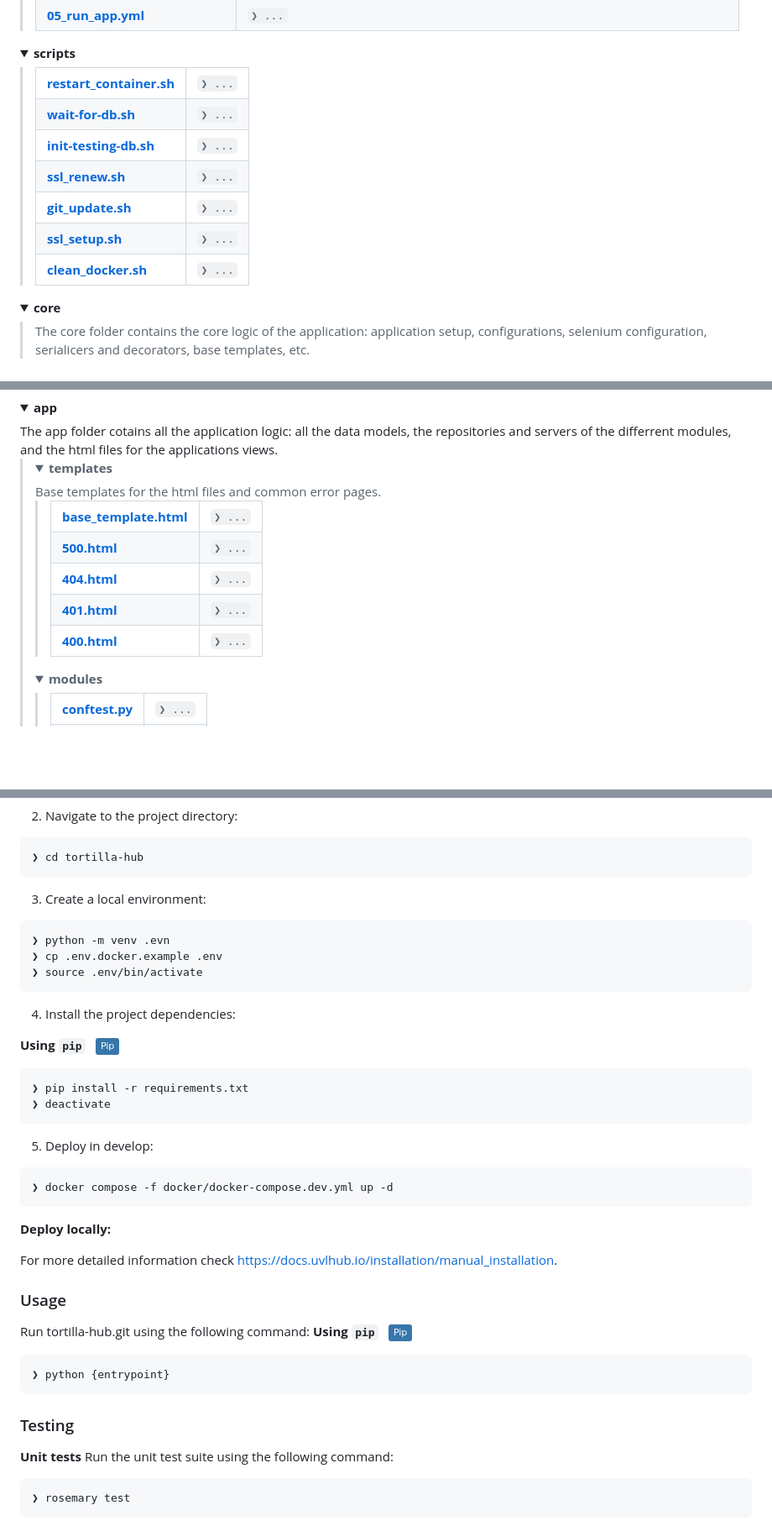
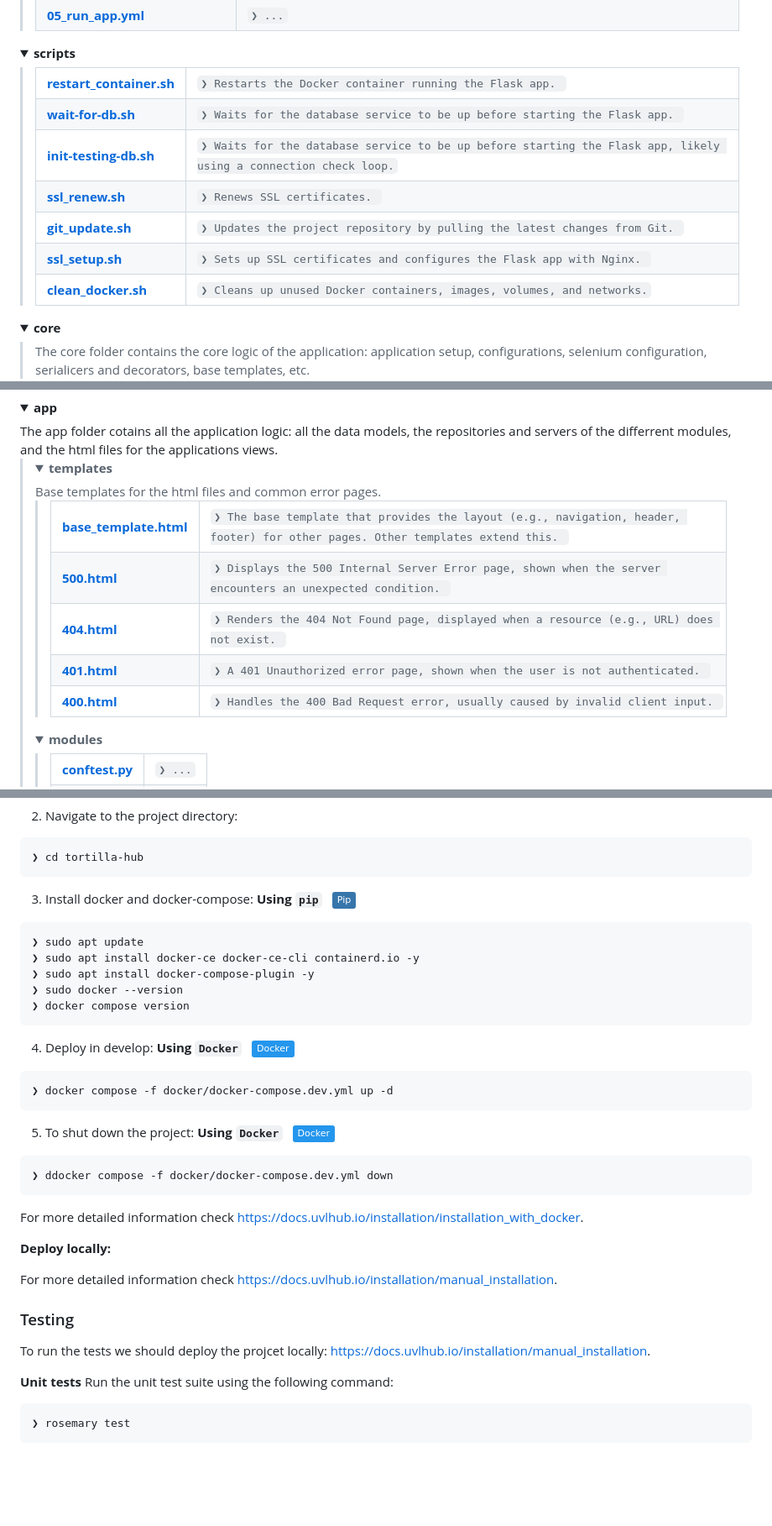
Before and after one commit to EGC-G2-tortilla/tortilla-hub, a Markdown page: README.md, 3 parts joined by grey strips. Shown at 84% size. Drawn GitHub-style; folded sections open; badges without logos; blank space fills up the shorter version.

Commit message:
Fix: readme actualizado con instrucciones de instalación y despliegue para ejecución de tests. Fixes #144

````diff
--- a/README.md
+++ b/README.md
@@ -287,31 +301,31 @@ There you may find our commmon working policy checking ``/docs/Acta fundacional.
       <table>
       <tr>
         <td><b><a href='https://github.com/EGC-G2-tortilla/tortilla-hub.git/blob/master/scripts/restart_container.sh'>restart_container.sh</a></b></td>
-        <td><code>❯ ...</code></td>
+        <td><code>❯ Restarts the Docker container running the Flask app. </code></td>
       </tr>
       <tr>
         <td><b><a href='https://github.com/EGC-G2-tortilla/tortilla-hub.git/blob/master/scripts/wait-for-db.sh'>wait-for-db.sh</a></b></td>
-        <td><code>❯ ...</code></td>
+        <td><code>❯ Waits for the database service to be up before starting the Flask app. </code></td>
       </tr>
       <tr>
         <td><b><a href='https://github.com/EGC-G2-tortilla/tortilla-hub.git/blob/master/scripts/init-testing-db.sh'>init-testing-db.sh</a></b></td>
-        <td><code>❯ ...</code></td>
+        <td><code>❯ Waits for the database service to be up before starting the Flask app, likely using a connection check loop.</code></td>
       </tr>
       <tr>
         <td><b><a href='https://github.com/EGC-G2-tortilla/tortilla-hub.git/blob/master/scripts/ssl_renew.sh'>ssl_renew.sh</a></b></td>
-        <td><code>❯ ...</code></td>
+        <td><code>❯ Renews SSL certificates. </code></td>
       </tr>
       <tr>
         <td><b><a href='https://github.com/EGC-G2-tortilla/tortilla-hub.git/blob/master/scripts/git_update.sh'>git_update.sh</a></b></td>
-        <td><code>❯ ...</code></td>
+        <td><code>❯ Updates the project repository by pulling the latest changes from Git. </code></td>
       </tr>
       <tr>
         <td><b><a href='https://github.com/EGC-G2-tortilla/tortilla-hub.git/blob/master/scripts/ssl_setup.sh'>ssl_setup.sh</a></b></td>
-        <td><code>❯ ...</code></td>
+        <td><code>❯ Sets up SSL certificates and configures the Flask app with Nginx. </code></td>
       </tr>
       <tr>
         <td><b><a href='https://github.com/EGC-G2-tortilla/tortilla-hub.git/blob/master/scripts/clean_docker.sh'>clean_docker.sh</a></b></td>
-        <td><code>❯ ...</code></td>
+        <td><code>❯ Cleans up unused Docker containers, images, volumes, and networks.</code></td>
       </tr>
       </table>
     </blockquote>
@@ -411,23 +425,23 @@ There you may find our commmon working policy checking ``/docs/Acta fundacional.
           <table>
           <tr>
             <td><b><a href='https://github.com/EGC-G2-tortilla/tortilla-hub.git/blob/master/app/templates/base_template.html'>base_template.html</a></b></td>
-            <td><code>❯ ...</code></td>
+            <td><code>❯ The base template that provides the layout (e.g., navigation, header, footer) for other pages. Other templates extend this. </code></td>
           </tr>
           <tr>
             <td><b><a href='https://github.com/EGC-G2-tortilla/tortilla-hub.git/blob/master/app/templates/500.html'>500.html</a></b></td>
-            <td><code>❯ ...</code></td>
+            <td><code>❯ Displays the 500 Internal Server Error page, shown when the server encounters an unexpected condition. </code></td>
           </tr>
           <tr>
             <td><b><a href='https://github.com/EGC-G2-tortilla/tortilla-hub.git/blob/master/app/templates/404.html'>404.html</a></b></td>
-            <td><code>❯ ...</code></td>
+            <td><code>❯ Renders the 404 Not Found page, displayed when a resource (e.g., URL) does not exist. </code></td>
           </tr>
           <tr>
             <td><b><a href='https://github.com/EGC-G2-tortilla/tortilla-hub.git/blob/master/app/templates/401.html'>401.html</a></b></td>
-            <td><code>❯ ...</code></td>
+            <td><code>❯ A 401 Unauthorized error page, shown when the user is not authenticated. </code></td>
           </tr>
           <tr>
             <td><b><a href='https://github.com/EGC-G2-tortilla/tortilla-hub.git/blob/master/app/templates/400.html'>400.html</a></b></td>
-            <td><code>❯ ...</code></td>
+            <td><code>❯ Handles the 400 Bad Request error, usually caused by invalid client input. </code></td>
           </tr>
           </table>
         </blockquote>
@@ -1146,42 +1160,41 @@ Install tortilla-hub.git using one of the following methods:
 ❯ cd tortilla-hub
 ```
 
-3. Create a local environment:
-```sh
-❯ python -m venv .evn
-❯ cp .env.docker.example .env
-❯ source .env/bin/activate
-```
-
-4. Install the project dependencies:
-
+3. Install docker and docker-compose:
 **Using `pip`** &nbsp; [<img align="center" src="https://img.shields.io/badge/Pip-3776AB.svg?style={badge_style}&logo=pypi&logoColor=white" />](https://pypi.org/project/pip/)
 
 ```sh
-❯ pip install -r requirements.txt
-❯ deactivate
+❯ sudo apt update
+❯ sudo apt install docker-ce docker-ce-cli containerd.io -y
+❯ sudo apt install docker-compose-plugin -y
+❯ sudo docker --version
+❯ docker compose version
 ```
 
-5. Deploy in develop:
+4. Deploy in develop:
+**Using `Docker`** &nbsp; [<img align="center" src="https://img.shields.io/badge/Docker-2496ED.svg?style={badge_style}&logo=docker&logoColor=white" />](https://www.docker.com/)
 ```sh
 ❯ docker compose -f docker/docker-compose.dev.yml up -d
 ```
+
+5. To shut down the project:
+**Using `Docker`** &nbsp; [<img align="center" src="https://img.shields.io/badge/Docker-2496ED.svg?style={badge_style}&logo=docker&logoColor=white" />](https://www.docker.com/)
+```sh
+❯ ddocker compose -f docker/docker-compose.dev.yml down
+```
+
+For more detailed information check https://docs.uvlhub.io/installation/installation_with_docker.
+
 
 **Deploy locally:**
 
 For more detailed information check https://docs.uvlhub.io/installation/manual_installation.
 
 
-###  Usage
-Run tortilla-hub.git using the following command:
-**Using `pip`** &nbsp; [<img align="center" src="https://img.shields.io/badge/Pip-3776AB.svg?style={badge_style}&logo=pypi&logoColor=white" />](https://pypi.org/project/pip/)
-
-```sh
-❯ python {entrypoint}
-```
-
 
 ###  Testing
+
+To run the tests we should deploy the projcet locally: https://docs.uvlhub.io/installation/manual_installation.
 
 **Unit tests**
 Run the unit test suite using the following command:
````
Also changed, not shown: other parts of README.md (+27 -13 lines).
